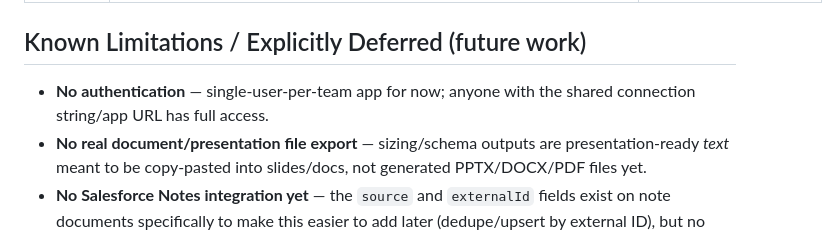
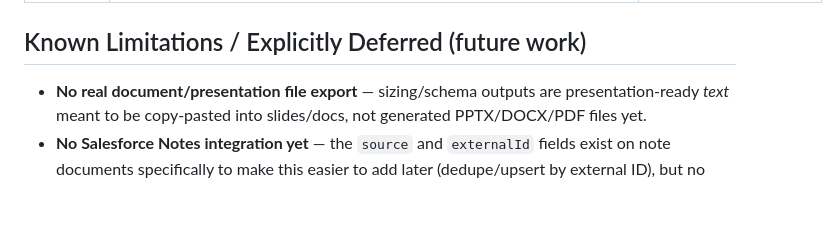
Before and after one commit to SlothWorks247/tsunami, a Markdown page: README.md, the part around the change. GitHub-like rendering; blank space fills up the shorter version.

```diff
--- a/README.md
+++ b/README.md
@@ -165,7 +165,6 @@ This app is designed to be **extracted into a folder and run with zero config fi
 
 ## Known Limitations / Explicitly Deferred (future work)
 
-- **No authentication** — single-user-per-team app for now; anyone with the shared connection string/app URL has full access.
 - **No real document/presentation file export** — sizing/schema outputs are presentation-ready *text* meant to be copy-pasted into slides/docs, not generated PPTX/DOCX/PDF files yet.
 - **No Salesforce Notes integration yet** — the `source` and `externalId` fields exist on note documents specifically to make this easier to add later (dedupe/upsert by external ID), but no sync logic exists yet.
 - **No Atlas Admin API integration** — sizing recommendations are heuristic, computed only from `collStats()`/`db.stats()` data already visible to the driver; no live cluster metrics or Performance Advisor integration.
```
